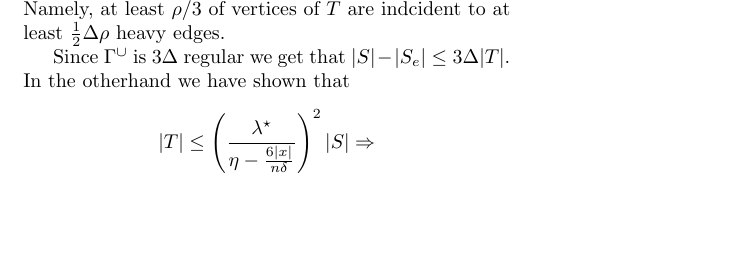
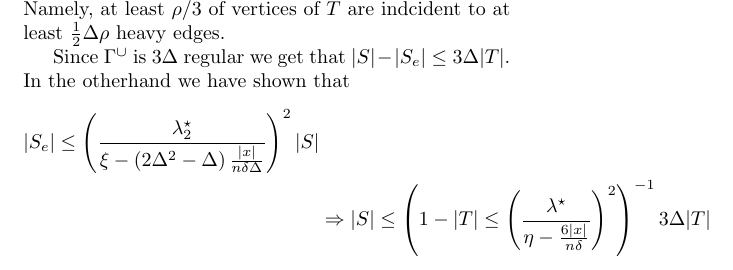
Before and after one commit to dudupo/Academic, a LaTeX document (projects/NLTES_project/ltc.tex): part of page 3 of 3, cut so that both start at the same text, the shorter picture padded with empty space. Compiled offline with pdfLaTeX.

Commit message:
compiling -Mon Sep  5 06:54:37 PM IDT 2022

```diff
--- a/projects/NLTES_project/ltc.tex
+++ b/projects/NLTES_project/ltc.tex
@@ -247,7 +247,8 @@
  Since $\Gu$ is $3\Delta$ regular we get that $|S| - |S_{e}| \le 3\Delta |T| $. In the otherhand we have shown that
  \begin{equation*}
    \begin{split}
-  |T| & \le \left(\frac{\lambda^{\star}}{\eta - \frac{6|x|}{n \delta}}\right)^{2}|S| \Rightarrow
+     |S_{e}| \le \left(\frac{\lambda^{\star}_{2}}{\xi - \left(2\Delta^{2} - \Delta  \right)\frac{|x|}{n \delta\Delta}}\right)^{2}|S| \\ &
+     \Rightarrow |S| \le \left( 1 - |T| \le \left(\frac{\lambda^{\star}}{\eta - \frac{6|x|}{n \delta}}\right)^{2} \right)^{-1}3\Delta|T|
    \end{split}
  \end{equation*}
 
```
Also changed, not shown: projects/pdfs/ltc.pdf.
